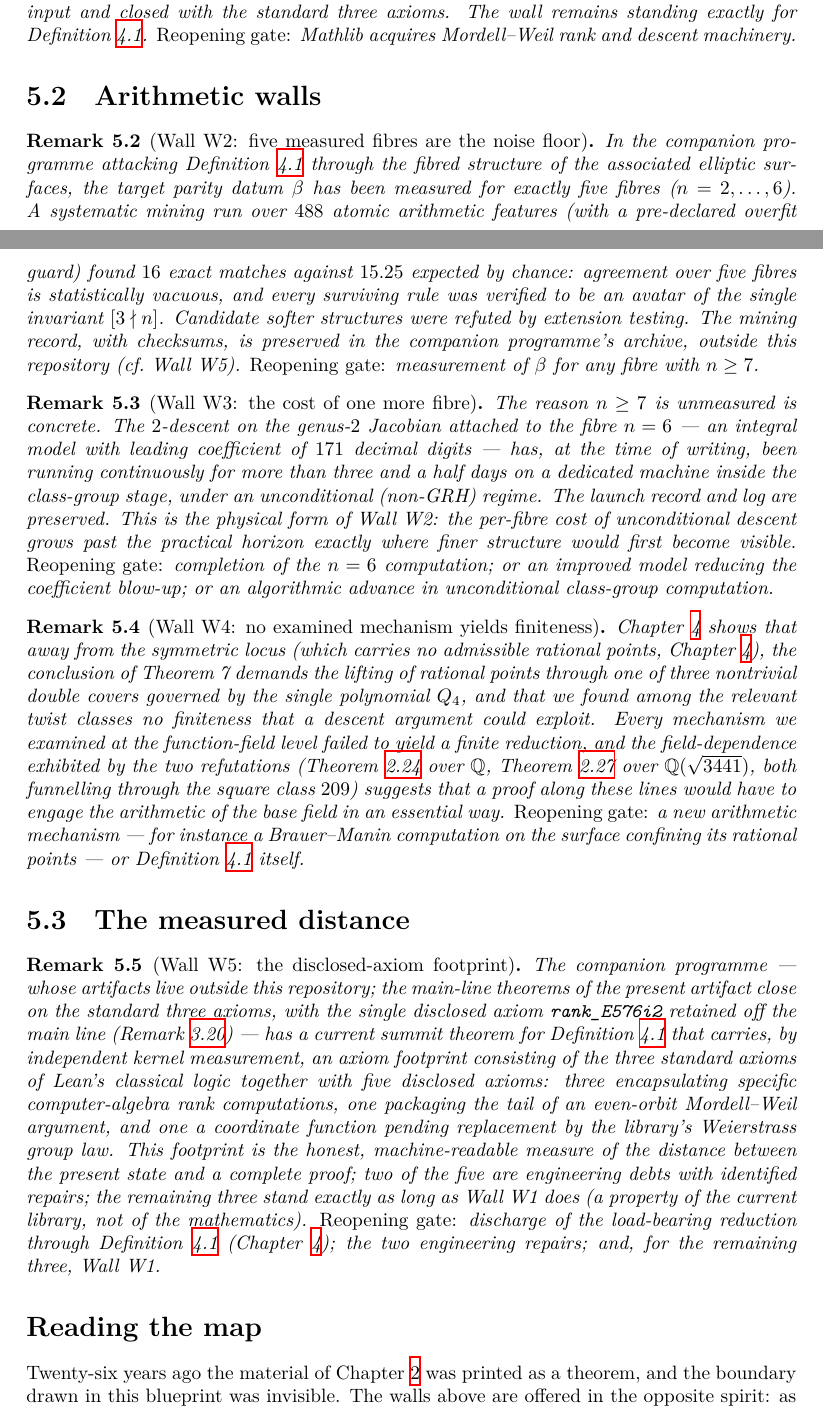
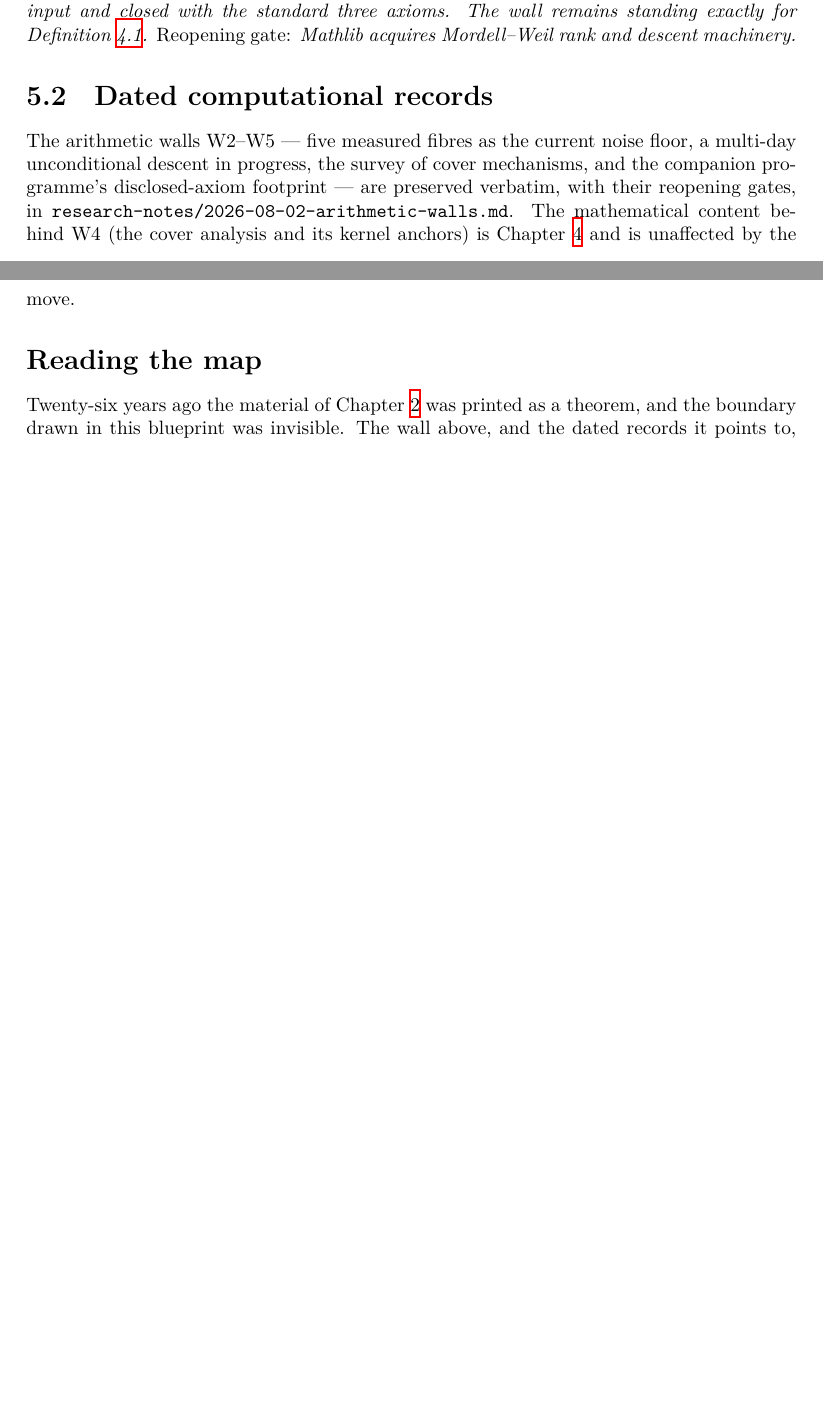
Before and after one commit to hirokifukui/rd-quartics-classification, a LaTeX thesis (blueprint/src/print.tex, which reads blueprint/src/chapter/05_obstacles.tex): two parts of pages 17 and 18 of 19 before the commit and two parts of pages 17 and 18 of 18 after it, joined at a grey line, cut so that both start at the same text, the shorter picture padded with empty space. Compiled offline with XeLaTeX.

Commit message:
Chapter 5 split (adjudicated): W1 stays as the permanent formalisation ceiling; W2-W5 moved verbatim to research-notes/2026-08-02-arithmetic-walls.md as dated computational status, separating the durable blueprint from the time-indexed laboratory record

```diff
--- a/blueprint/src/chapter/05_obstacles.tex
+++ b/blueprint/src/chapter/05_obstacles.tex
@@ -27,73 +27,19 @@ current library, not of the mathematics.
 \emph{Reopening gate:} Mathlib acquires Mordell--Weil rank and descent machinery.
 \end{remark}
 
-\section{Arithmetic walls}
+\section{Dated computational records}
 
-\begin{remark}[Wall W2: five measured fibres are the noise floor]\label{wall-beta}
-In the companion programme attacking Definition~\ref{Conjecture1_normal} through
-the fibred structure of the associated elliptic surfaces, the target parity datum
-$\beta$ has been measured for exactly five fibres ($n = 2,\dots,6$).  A systematic
-mining run over $488$ atomic arithmetic features (with a pre-declared overfit
-guard) found $16$ exact matches against $15.25$ expected by chance: agreement over
-five fibres is statistically vacuous, and every surviving rule was verified to be
-an avatar of the single invariant $[3 \nmid n]$.  Candidate softer structures were
-refuted by extension testing.  The mining record, with checksums, is preserved in the companion
-programme's archive, outside this repository (cf.~Wall~W5).  \emph{Reopening gate:} measurement of $\beta$ for any fibre with
-$n \ge 7$.
-\end{remark}
-
-\begin{remark}[Wall W3: the cost of one more fibre]\label{wall-descent}
-The reason $n \ge 7$ is unmeasured is concrete.  The $2$-descent on the genus-$2$
-Jacobian attached to the fibre $n = 6$ --- an integral model with leading
-coefficient of $171$ decimal digits --- has, at the time of writing, been running
-continuously for more than three and a half days on a dedicated machine inside the
-class-group stage, under an unconditional (non-GRH) regime.  The launch record and
-log are preserved.  This is the physical form of Wall~W2: the per-fibre cost of
-unconditional descent grows past the practical horizon exactly where finer
-structure would first become visible.
-\emph{Reopening gate:} completion of the $n = 6$ computation; or an improved model
-reducing the coefficient blow-up; or an algorithmic advance in unconditional
-class-group computation.
-\end{remark}
-
-\begin{remark}[Wall W4: no examined mechanism yields finiteness]\label{wall-covers}
-Chapter~\ref{chap:boundary} shows that away from the symmetric locus (which carries no admissible rational points,
-Chapter~\ref{chap:boundary}), the conclusion of Theorem~7 demands the lifting of rational points through
-one of three nontrivial double covers governed by the single polynomial $Q_4$, and
-that we found among the relevant twist classes no finiteness that a descent
-argument could exploit.  Every mechanism we examined at the function-field level
-failed to yield a finite reduction, and the field-dependence exhibited by the two refutations
-(Theorem~\ref{not_T9_bridge_Q} over $\mathbb{Q}$,
-Theorem~\ref{not_T0_claim_K} over $\mathbb{Q}(\sqrt{3441})$, both funnelling
-through the square class $209$) suggests that a proof along these lines would have to engage the arithmetic of
-the base field in an essential way.
-\emph{Reopening gate:} a new arithmetic mechanism --- for instance a Brauer--Manin
-computation on the surface confining its rational points --- or
-Definition~\ref{Conjecture1_normal} itself.
-\end{remark}
-
-\section{The measured distance}
-
-\begin{remark}[Wall W5: the disclosed-axiom footprint]\label{wall-footprint}
-The companion programme --- whose artifacts live outside this repository; the main-line theorems of the present artifact close on the standard three axioms, with the single disclosed axiom \texttt{rank\_E576i2} retained off the main line (Remark~\ref{rem:rank}) --- has a current summit theorem for
-Definition~\ref{Conjecture1_normal} that carries, by independent kernel measurement, an
-axiom footprint consisting of the three standard axioms of Lean's classical logic
-together with five disclosed axioms: three encapsulating specific computer-algebra
-rank computations, one packaging the tail of an even-orbit Mordell--Weil argument,
-and one a coordinate function pending replacement by the library's Weierstrass
-group law.  This footprint is the honest, machine-readable measure of the distance
-between the present state and a complete proof; two of the five are engineering
-debts with identified repairs; the remaining three stand exactly as long as Wall~W1 does
-(a property of the current library, not of the mathematics).
-\emph{Reopening gate:} discharge of the load-bearing reduction through
-Definition~\ref{Conjecture1_normal} (Chapter~\ref{chap:boundary}); the two
-engineering repairs; and, for the remaining three, Wall~W1.
-\end{remark}
+The arithmetic walls W2--W5 --- five measured fibres as the current noise floor, a
+multi-day unconditional descent in progress, the survey of cover mechanisms, and the
+companion programme's disclosed-axiom footprint --- are preserved verbatim, with their
+reopening gates, in \texttt{research-notes/2026-08-02-arithmetic-walls.md}.  The
+mathematical content behind W4 (the cover analysis and its kernel anchors) is
+Chapter~\ref{chap:boundary} and is unaffected by the move.
 
 \section*{Reading the map}
 
 Twenty-six years ago the material of Chapter~\ref{chap:transcript} was printed as a
-theorem, and the boundary drawn in this blueprint was invisible.  The walls above
-are offered in the opposite spirit: as a verifiable record of where the open
+theorem, and the boundary drawn in this blueprint was invisible.  The wall above,
+and the dated records it points to, are offered in the opposite spirit: as a verifiable record of where the open
 problem actually stands, in a form that a reader --- or a machine --- can audit,
 attack, and, we hope, eventually demolish.
```
Also changed, not shown: TRANSFER_MANIFEST.md (+10 -0 lines), research-notes/2026-08-02-arithmetic-walls.md (added, +71 -0 lines), blueprint/src/chapter/05_obstacles.tex (16 more changed lines).
